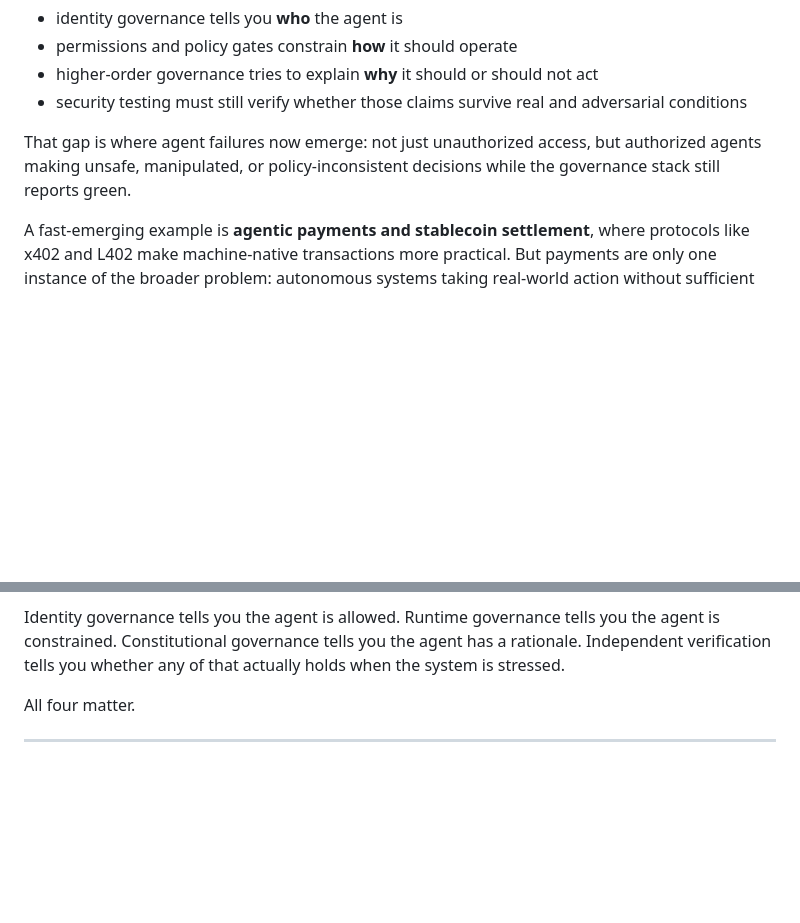
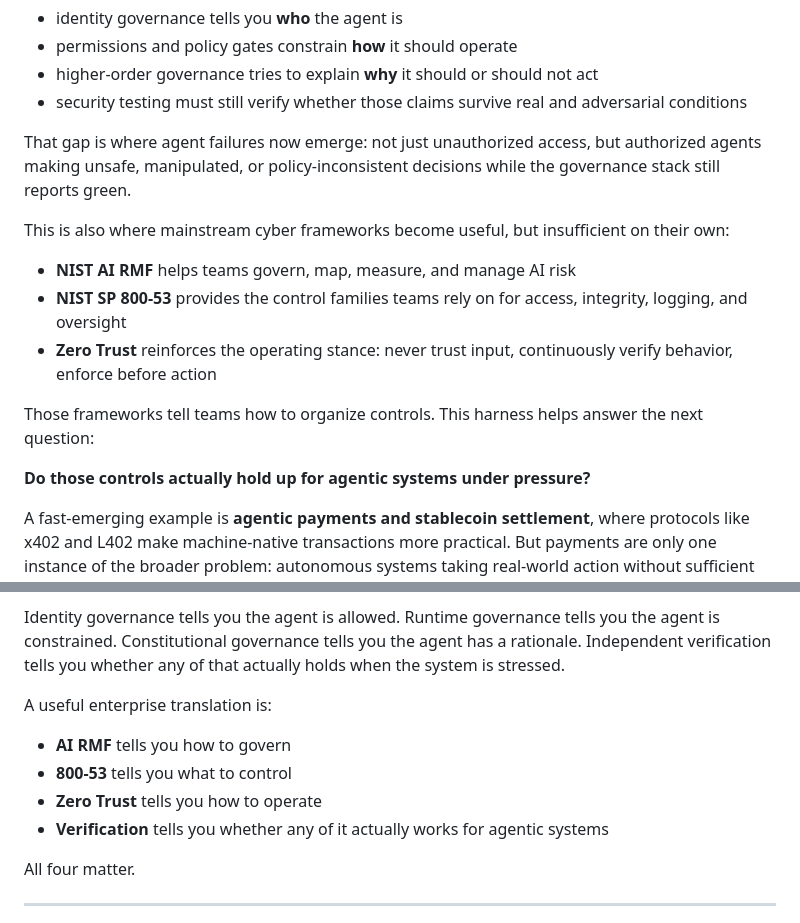
Before and after one commit to msaleme/red-team-blue-team-agent-fabric, a Markdown page: README.md, 2 parts joined by grey strips. Drawn GitHub-style; blank space fills up the shorter version.

Commit message:
Add AI RMF and Zero Trust verification framing

```diff
--- a/README.md
+++ b/README.md
@@ -73,6 +73,16 @@ Enterprises are moving from isolated copilots to agents that can act. As that sh
 
 That gap is where agent failures now emerge: not just unauthorized access, but authorized agents making unsafe, manipulated, or policy-inconsistent decisions while the governance stack still reports green.
 
+This is also where mainstream cyber frameworks become useful, but insufficient on their own:
+- **NIST AI RMF** helps teams govern, map, measure, and manage AI risk
+- **NIST SP 800-53** provides the control families teams rely on for access, integrity, logging, and oversight
+- **Zero Trust** reinforces the operating stance: never trust input, continuously verify behavior, enforce before action
+
+Those frameworks tell teams how to organize controls.
+This harness helps answer the next question:
+
+**Do those controls actually hold up for agentic systems under pressure?**
+
 A fast-emerging example is **agentic payments and stablecoin settlement**, where protocols like x402 and L402 make machine-native transactions more practical. But payments are only one instance of the broader problem: autonomous systems taking real-world action without sufficient decision-layer validation.
 
 ## What This Repo Provides
@@ -121,6 +131,12 @@ Identity governance tells you the agent is allowed.
 Runtime governance tells you the agent is constrained.
 Constitutional governance tells you the agent has a rationale.
 Independent verification tells you whether any of that actually holds when the system is stressed.
+
+A useful enterprise translation is:
+- **AI RMF** tells you how to govern
+- **800-53** tells you what to control
+- **Zero Trust** tells you how to operate
+- **Verification** tells you whether any of it actually works for agentic systems
 
 All four matter.
 
```
